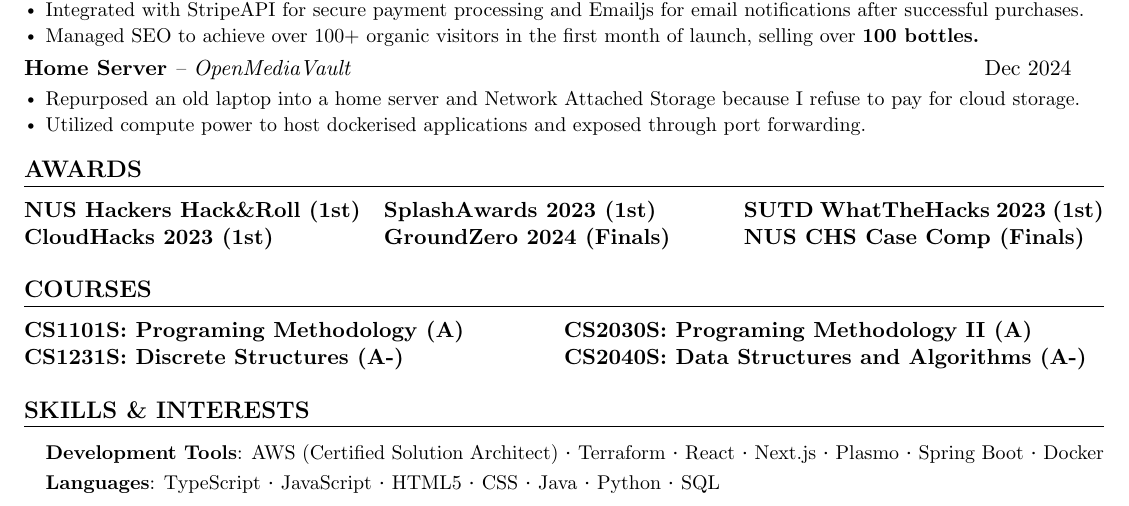
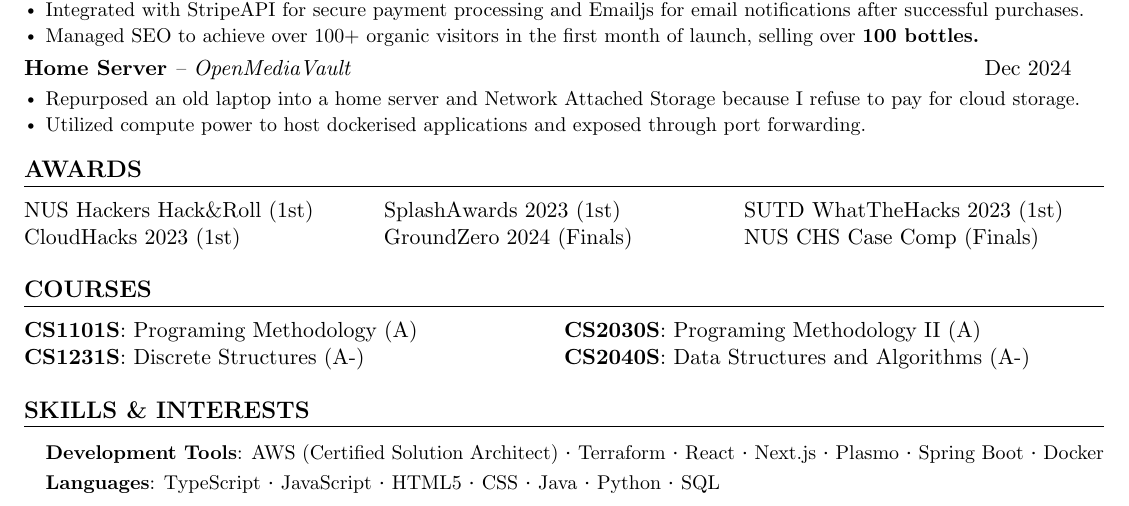
Before and after one commit to HiokKuek/resume, a LaTeX CV (tan_hiok_kuek_resume.tex): part of the page, cut so that both start at the same text. Compiled offline with pdfLaTeX.

Commit message:
Unbold Content unbolded content for Awards unbolded content for Courses

```diff
--- a/tan_hiok_kuek_resume.tex
+++ b/tan_hiok_kuek_resume.tex
@@ -184,16 +184,16 @@
 %-----------AWARDS-----------
 \section{AWARDS}
 \begin{tabularx}{\textwidth}{X X X}
-  \textbf{NUS Hackers Hack\&Roll (1st)} & \textbf{SplashAwards 2023 (1st)} & \textbf{SUTD WhatTheHacks 2023 (1st)} \\
-  \textbf{CloudHacks 2023 (1st)} & \textbf{GroundZero 2024 (Finals)} & \textbf{NUS CHS Case Comp (Finals)} \\
+  NUS Hackers Hack\&Roll (1st) & SplashAwards 2023 (1st) & SUTD WhatTheHacks 2023 (1st) \\
+  CloudHacks 2023 (1st) & GroundZero 2024 (Finals) & NUS CHS Case Comp (Finals) \\
 \end{tabularx}
 
 
 %-----------Courses-----------
 \section{COURSES}
 \begin{tabularx}{\textwidth}{X X}
-  \textbf{CS1101S: Programing Methodology (A)} & \textbf{CS2030S: Programing Methodology II (A)} \\
-  \textbf{CS1231S: Discrete Structures (A-)} & \textbf{CS2040S: Data Structures and Algorithms (A-)} \\
+  \textbf{CS1101S}: Programing Methodology (A) & \textbf{CS2030S}: Programing Methodology II (A) \\
+  \textbf{CS1231S}: Discrete Structures (A-) & \textbf{CS2040S}: Data Structures and Algorithms (A-) \\
 \end{tabularx}
 
 %-----------Skill and Interests-----------
```
Also changed, not shown: tan_hiok_kuek_resume.pdf.
